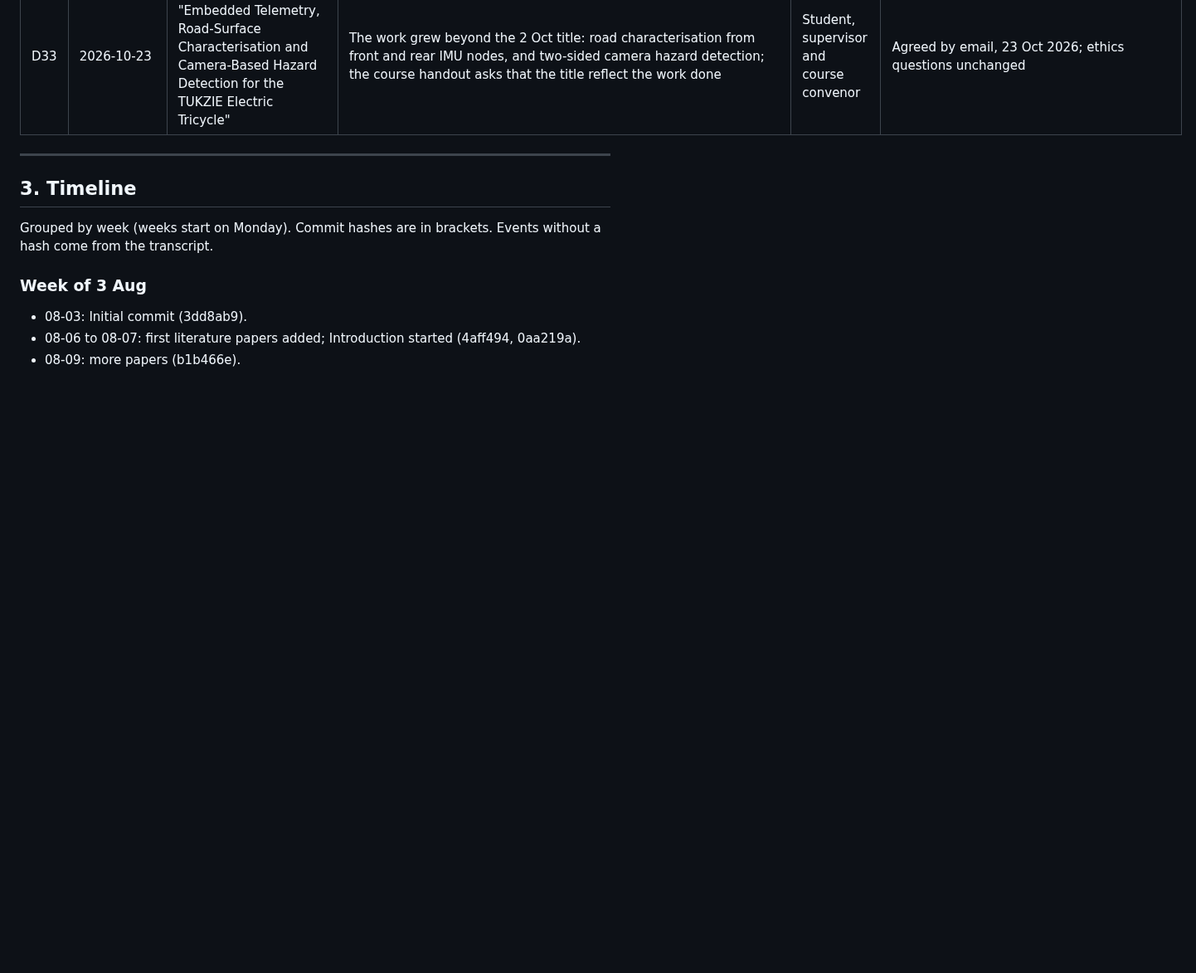
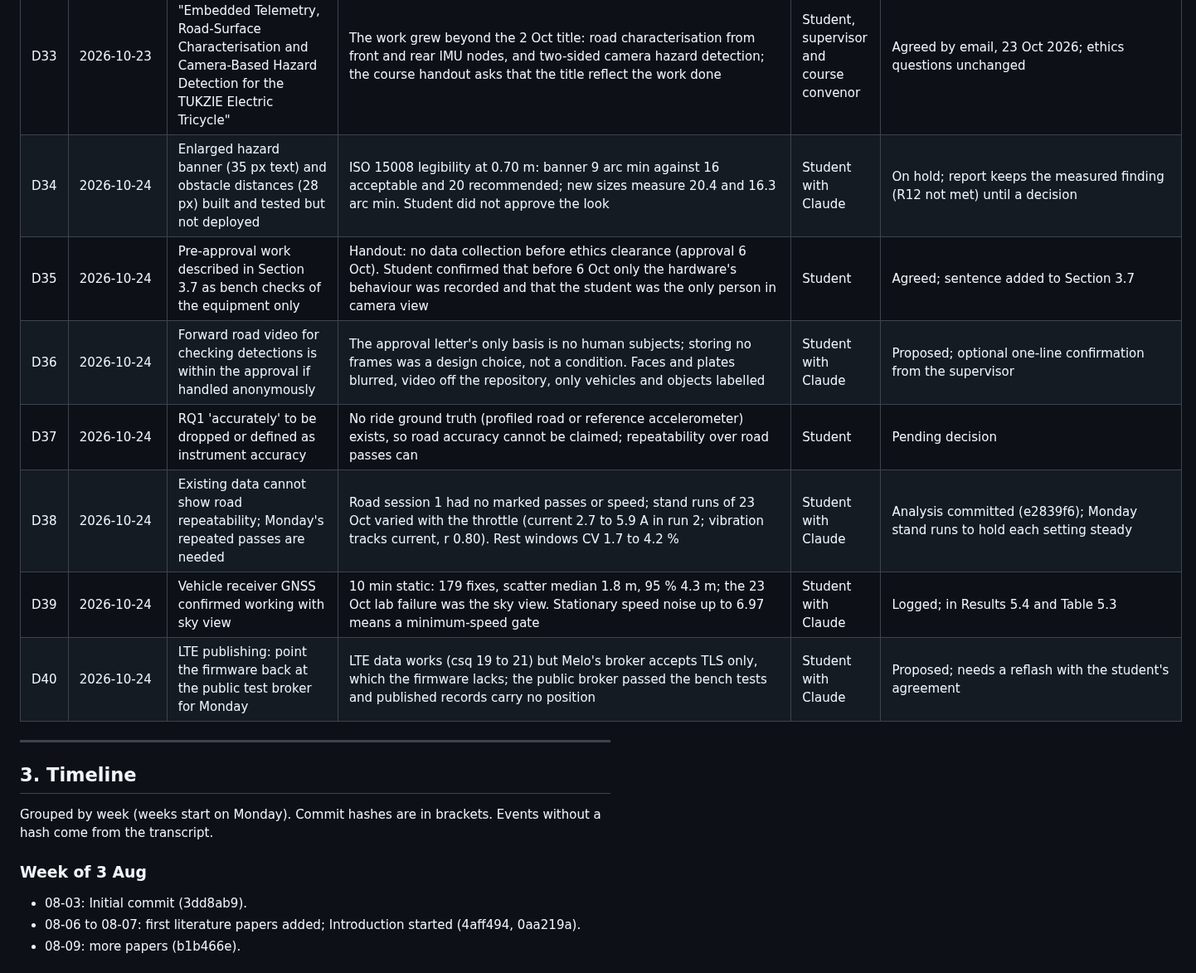
Before and after one commit to 0geder/Tukzie-HPEC-HUD, a Markdown page: PROJECT_LOG.md, the part around the change. Shown at 83% size. Rendered like a GitHub page; blank space fills up the shorter version.

Commit message:
Project log: decisions D34 to D40 of 24 Oct

```diff
--- a/PROJECT_LOG.md
+++ b/PROJECT_LOG.md
@@ -156,6 +156,13 @@ Status values: agreed (the student decided, or the supervisor confirmed), pendin
 | D31 | 2026-09-28 | Optocouplers received; purpose to be confirmed with the supervisor | The vac-work DAQ plan puts a 12 V divider/opto on the Vehicle State 1 to 3 inputs (Tukzie-Vac-Work-2026/DAQ_G474RE_Nodes/Embedded_System_Pin_Planning_rev3.md lines 214 to 216) | Student | Pending supervisor (transcript 28 Sept). Part identified 30 Sept from photos: bestep single-channel PC817 module (input + and - with series resistor R1 and LED; output VCC, OUT, GND with pull-up R2). Input voltage rating depends on R1, still to read |
 | D32 | 2026-09-28 | Firmware v0.5.0: serial test commands, MQTT result-code checking, reconnect with backoff | The bench log shows "Initial connect failed, will not retry automatically"; stall test and recalibration need runtime switches | Student with Claude | In progress, not flashed |
 | D33 | 2026-10-23 | Title changed to "Embedded Telemetry, Road-Surface Characterisation and Camera-Based Hazard Detection for the TUKZIE Electric Tricycle" | The work grew beyond the 2 Oct title: road characterisation from front and rear IMU nodes, and two-sided camera hazard detection; the course handout asks that the title reflect the work done | Student, supervisor and course convenor | Agreed by email, 23 Oct 2026; ethics questions unchanged |
+| D34 | 2026-10-24 | Enlarged hazard banner (35 px text) and obstacle distances (28 px) built and tested but not deployed | ISO 15008 legibility at 0.70 m: banner 9 arc min against 16 acceptable and 20 recommended; new sizes measure 20.4 and 16.3 arc min. Student did not approve the look | Student with Claude | On hold; report keeps the measured finding (R12 not met) until a decision |
+| D35 | 2026-10-24 | Pre-approval work described in Section 3.7 as bench checks of the equipment only | Handout: no data collection before ethics clearance (approval 6 Oct). Student confirmed that before 6 Oct only the hardware's behaviour was recorded and that the student was the only person in camera view | Student | Agreed; sentence added to Section 3.7 |
+| D36 | 2026-10-24 | Forward road video for checking detections is within the approval if handled anonymously | The approval letter's only basis is no human subjects; storing no frames was a design choice, not a condition. Faces and plates blurred, video off the repository, only vehicles and objects labelled | Student with Claude | Proposed; optional one-line confirmation from the supervisor |
+| D37 | 2026-10-24 | RQ1 'accurately' to be dropped or defined as instrument accuracy | No ride ground truth (profiled road or reference accelerometer) exists, so road accuracy cannot be claimed; repeatability over road passes can | Student | Pending decision |
+| D38 | 2026-10-24 | Existing data cannot show road repeatability; Monday's repeated passes are needed | Road session 1 had no marked passes or speed; stand runs of 23 Oct varied with the throttle (current 2.7 to 5.9 A in run 2; vibration tracks current, r 0.80). Rest windows CV 1.7 to 4.2 % | Student with Claude | Analysis committed (e2839f6); Monday stand runs to hold each setting steady |
+| D39 | 2026-10-24 | Vehicle receiver GNSS confirmed working with sky view | 10 min static: 179 fixes, scatter median 1.8 m, 95 % 4.3 m; the 23 Oct lab failure was the sky view. Stationary speed noise up to 6.97 means a minimum-speed gate | Student with Claude | Logged; in Results 5.4 and Table 5.3 |
+| D40 | 2026-10-24 | LTE publishing: point the firmware back at the public test broker for Monday | LTE data works (csq 19 to 21) but Melo's broker accepts TLS only, which the firmware lacks; the public broker passed the bench tests and published records carry no position | Student with Claude | Proposed; needs a reflash with the student's agreement |
 
 ---
 
```
